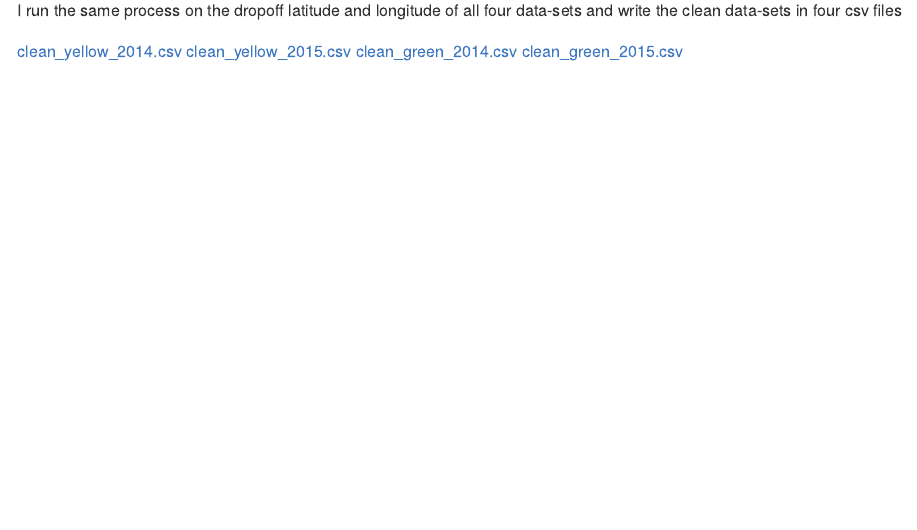
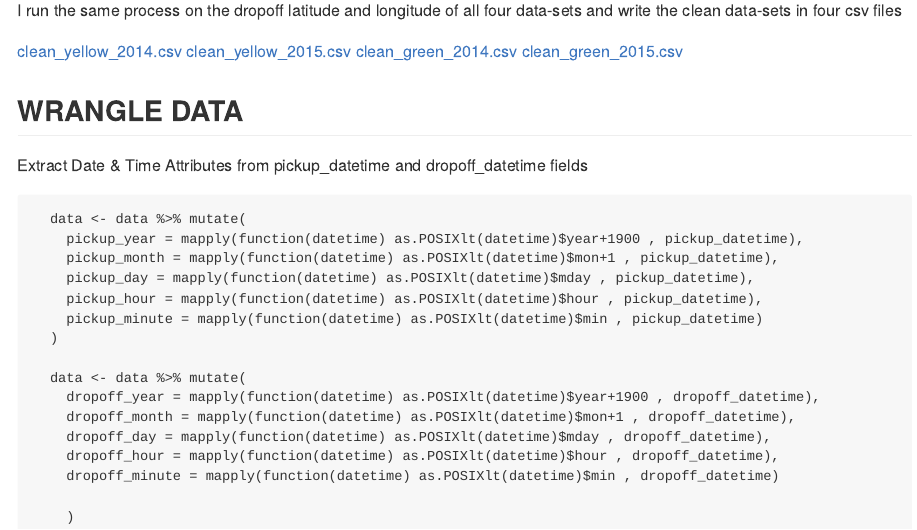
Before and after one commit to sukanya-arunkumar/capstoneProject, an R Markdown document (clean/README.rmd): the page in a window 1100 px wide, from 5720 px down. Rendered offline with R 4.5, knitr and Pandoc, with nearby package versions; some code elsewhere in the file could not run offline; common packages that the code uses without loading them are loaded.

Commit message:
feat: add datatime process to readme

````diff
--- a/clean/README.rmd
+++ b/clean/README.rmd
@@ -259,3 +259,27 @@ I run the same process on the dropoff latitude and longitude of all four data-se
 [clean_yellow_2015.csv](https://github.com/celinakhalife/capstoneProject/blob/master/clean_yellow_2015.csv)
 [clean_green_2014.csv](https://github.com/celinakhalife/capstoneProject/blob/master/clean_green_2014.csv)
 [clean_green_2015.csv](https://github.com/celinakhalife/capstoneProject/blob/master/clean_green_2015.csv)
+
+
+## WRANGLE DATA
+
+Extract Date & Time Attributes from pickup_datetime and dropoff_datetime fields
+
+```
+  data <- data %>% mutate(
+    pickup_year = mapply(function(datetime) as.POSIXlt(datetime)$year+1900 , pickup_datetime),
+    pickup_month = mapply(function(datetime) as.POSIXlt(datetime)$mon+1 , pickup_datetime),
+    pickup_day = mapply(function(datetime) as.POSIXlt(datetime)$mday , pickup_datetime),
+    pickup_hour = mapply(function(datetime) as.POSIXlt(datetime)$hour , pickup_datetime),
+    pickup_minute = mapply(function(datetime) as.POSIXlt(datetime)$min , pickup_datetime)
+  )
+
+  data <- data %>% mutate(
+    dropoff_year = mapply(function(datetime) as.POSIXlt(datetime)$year+1900 , dropoff_datetime),
+    dropoff_month = mapply(function(datetime) as.POSIXlt(datetime)$mon+1 , dropoff_datetime),
+    dropoff_day = mapply(function(datetime) as.POSIXlt(datetime)$mday , dropoff_datetime),
+    dropoff_hour = mapply(function(datetime) as.POSIXlt(datetime)$hour , dropoff_datetime),
+    dropoff_minute = mapply(function(datetime) as.POSIXlt(datetime)$min , dropoff_datetime)
+
+    )
+```
````
Also changed, not shown: clean/README.md, 2 other files.
